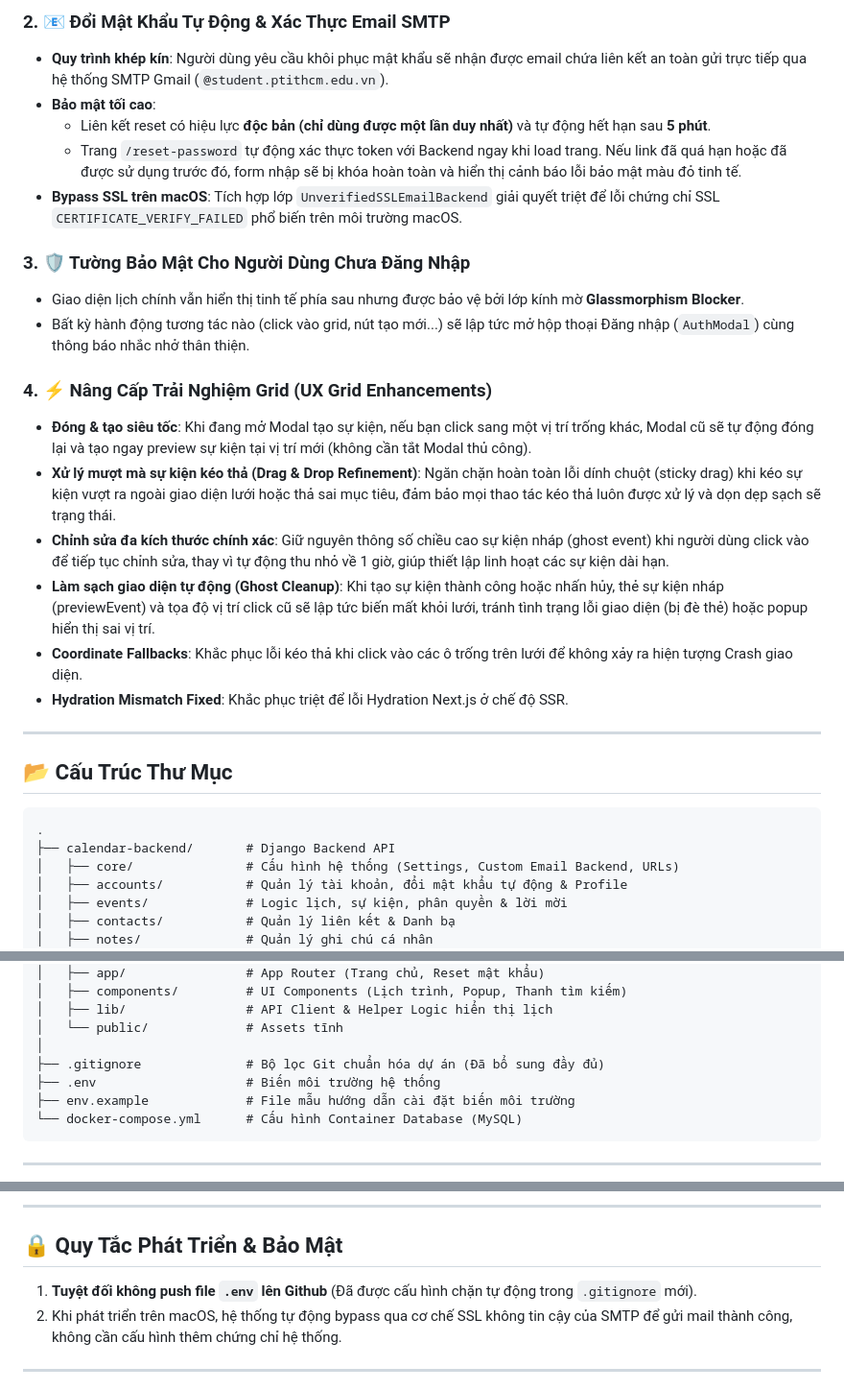
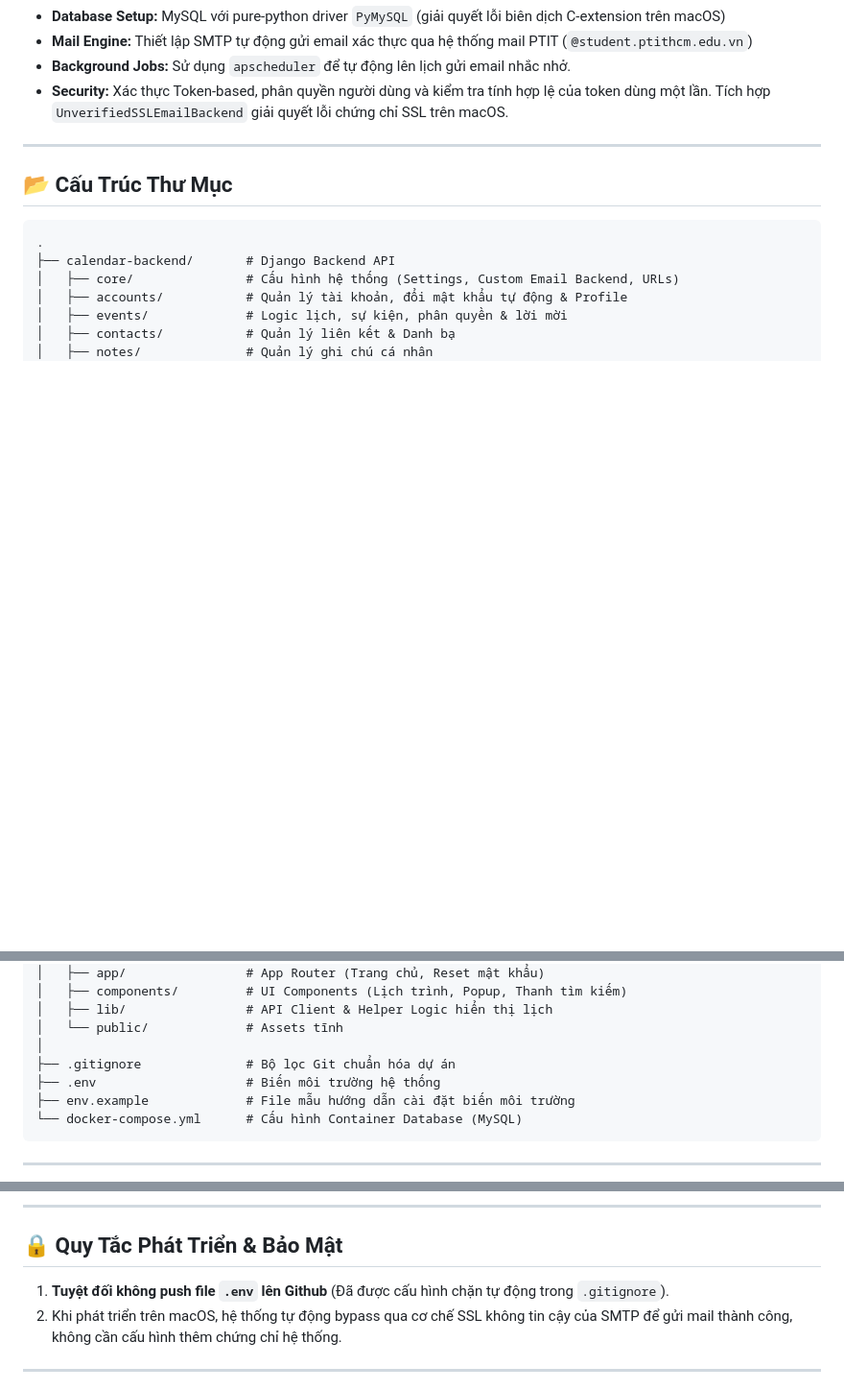
Before and after one commit to TuNaLuvyou/CNPM-Full, a Markdown page: README.md, 3 parts joined by grey strips. Shown at 96% size. Drawn GitHub-style; blank space fills up the shorter version.

```diff
--- a/README.md
+++ b/README.md
@@ -37,21 +62,7 @@ Hệ thống quản lý lịch trình và công việc cao cấp, được thi
-### 2. 📧 Đổi Mật Khẩu Tự Động & Xác Thực Email SMTP
-*   **Quy trình khép kín**: Người dùng yêu cầu khôi phục mật khẩu sẽ nhận được email chứa liên kết an toàn gửi trực tiếp qua hệ thống SMTP Gmail (`@student.ptithcm.edu.vn`).
-*   **Bảo mật tối cao**:
-    *   Liên kết reset có hiệu lực **độc bản (chỉ dùng được một lần duy nhất)** và tự động hết hạn sau **5 phút**.
-    *   Trang `/reset-password` tự động xác thực token với Backend ngay khi load trang. Nếu link đã quá hạn hoặc đã được sử dụng trước đó, form nhập sẽ bị khóa hoàn toàn và hiển thị cảnh báo lỗi bảo mật màu đỏ tinh tế.
-*   **Bypass SSL trên macOS**: Tích hợp lớp `UnverifiedSSLEmailBackend` giải quyết triệt để lỗi chứng chỉ SSL `CERTIFICATE_VERIFY_FAILED` phổ biến trên môi trường macOS.
-
-### 3. 🛡️ Tường Bảo Mật Cho Người Dùng Chưa Đăng Nhập
-*   Giao diện lịch chính vẫn hiển thị tinh tế phía sau nhưng được bảo vệ bởi lớp kính mờ **Glassmorphism Blocker**.
-*   Bất kỳ hành động tương tác nào (click vào grid, nút tạo mới...) sẽ lập tức mở hộp thoại Đăng nhập (`AuthModal`) cùng thông báo nhắc nhở thân thiện.
-
-### 4. ⚡ Nâng Cấp Trải Nghiệm Grid (UX Grid Enhancements)
-*   **Đóng & tạo siêu tốc**: Khi đang mở Modal tạo sự kiện, nếu bạn click sang một vị trí trống khác, Modal cũ sẽ tự động đóng lại và tạo ngay preview sự kiện tại vị trí mới (không cần tắt Modal thủ công).
-*   **Xử lý mượt mà sự kiện kéo thả (Drag & Drop Refinement)**: Ngăn chặn hoàn toàn lỗi dính chuột (sticky drag) khi kéo sự kiện vượt ra ngoài giao diện lưới hoặc thả sai mục tiêu, đảm bảo mọi thao tác kéo thả luôn được xử lý và dọn dẹp sạch sẽ trạng thái.
-*   **Chỉnh sửa đa kích thước chính xác**: Giữ nguyên thông số chiều cao sự kiện nháp (ghost event) khi người dùng click vào để tiếp tục chỉnh sửa, thay vì tự động thu nhỏ về 1 giờ, giúp thiết lập linh hoạt các sự kiện dài hạn.
-*   **Làm sạch giao diện tự động (Ghost Cleanup)**: Khi tạo sự kiện thành công hoặc nhấn hủy, thẻ sự kiện nháp (previewEvent) và tọa độ vị trí click cũ sẽ lập tức biến mất khỏi lưới, tránh tình trạng lỗi giao diện (bị đè thẻ) hoặc popup hiển thị sai vị trí.
-*   **Coordinate Fallbacks**: Khắc phục lỗi kéo thả khi click vào các ô trống trên lưới để không xảy ra hiện tượng Crash giao diện.
-*   **Hydration Mismatch Fixed**: Khắc phục triệt để lỗi Hydration Next.js ở chế độ SSR.
+*   **Database Setup:** MySQL với pure-python driver `PyMySQL` (giải quyết lỗi biên dịch C-extension trên macOS)
+*   **Mail Engine:** Thiết lập SMTP tự động gửi email xác thực qua hệ thống mail PTIT (`@student.ptithcm.edu.vn`)
+*   **Background Jobs:** Sử dụng `apscheduler` để tự động lên lịch gửi email nhắc nhở.
+*   **Security:** Xác thực Token-based, phân quyền người dùng và kiểm tra tính hợp lệ của token dùng một lần. Tích hợp `UnverifiedSSLEmailBackend` giải quyết lỗi chứng chỉ SSL trên macOS.
 
 ---
 
@@ -74,7 +85,7 @@ Hệ thống quản lý lịch trình và công việc cao cấp, được thi
 │   ├── lib/                # API Client & Helper Logic hiển thị lịch
 │   └── public/             # Assets tĩnh
 │
-├── .gitignore              # Bộ lọc Git chuẩn hóa dự án (Đã bổ sung đầy đủ)
+├── .gitignore              # Bộ lọc Git chuẩn hóa dự án
 ├── .env                    # Biến môi trường hệ thống
 ├── env.example             # File mẫu hướng dẫn cài đặt biến môi trường
 └── docker-compose.yml      # Cấu hình Container Database (MySQL)
@@ -128,7 +139,7 @@ Truy cập ứng dụng tại: `http://localhost:3000/`
 ---
 
 ## 🔒 Quy Tắc Phát Triển & Bảo Mật
-1. **Tuyệt đối không push file `.env` lên Github** (Đã được cấu hình chặn tự động trong `.gitignore` mới).
+1. **Tuyệt đối không push file `.env` lên Github** (Đã được cấu hình chặn tự động trong `.gitignore`).
 2. Khi phát triển trên macOS, hệ thống tự động bypass qua cơ chế SSL không tin cậy của SMTP để gửi mail thành công, không cần cấu hình thêm chứng chỉ hệ thống.
 
 ---
```
Also changed, not shown: other parts of README.md (+41 -16 lines).
